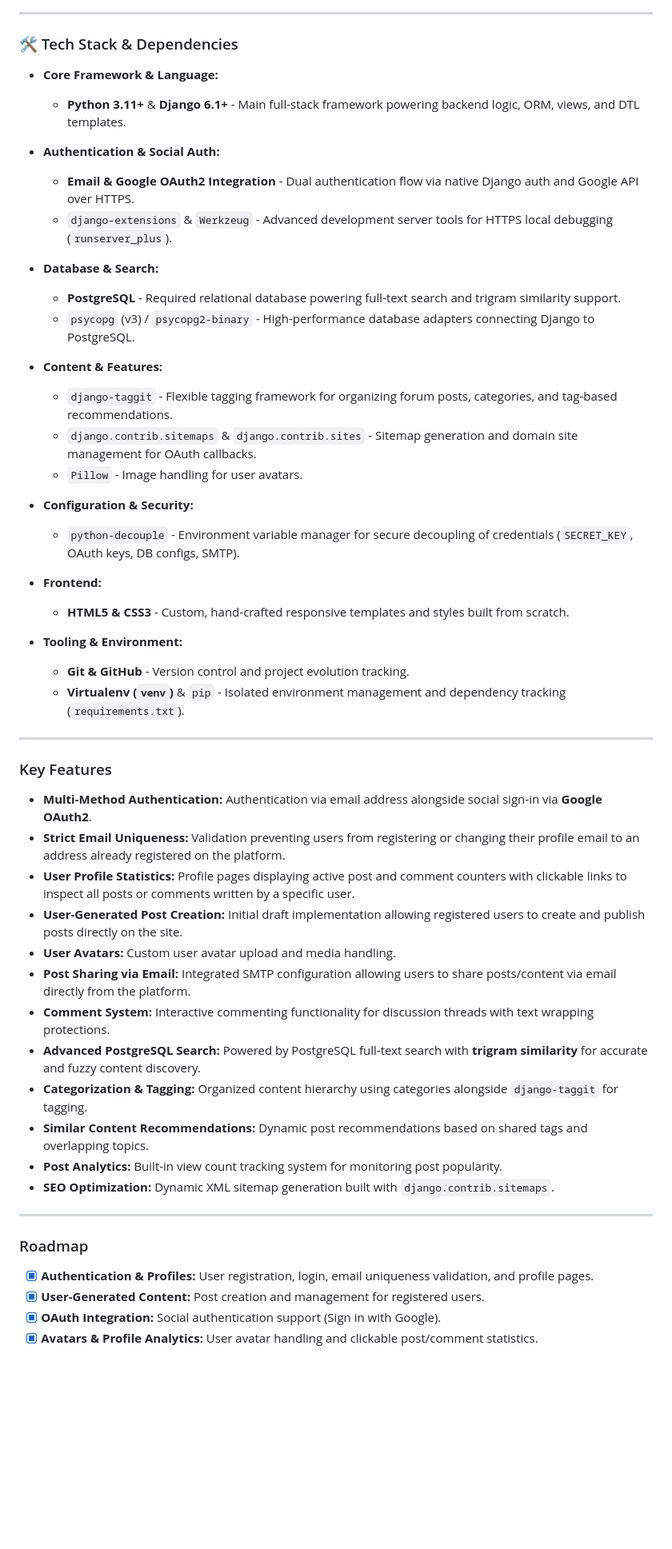
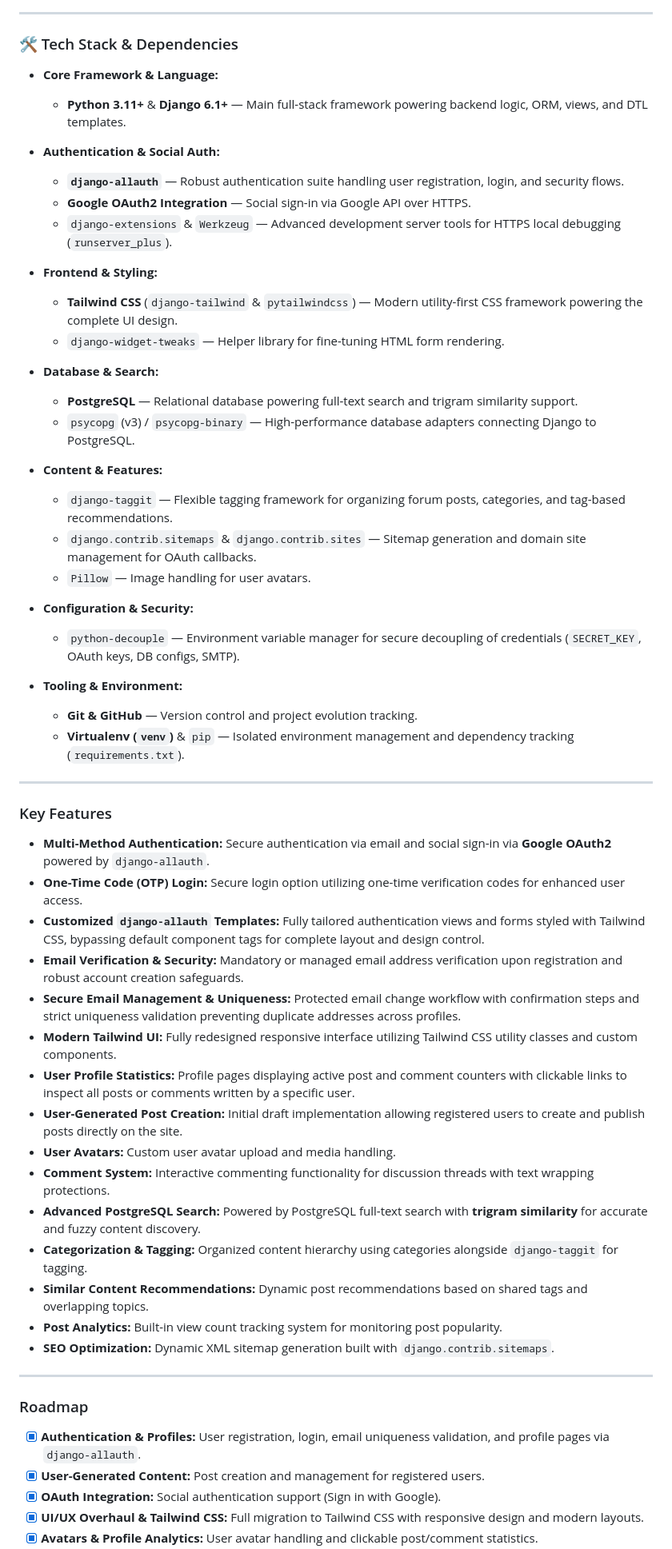
Before and after one commit to x90q/eco_libra, a Markdown page: README.md, the part around one of its changes. Shown at 80% size. Drawn GitHub-style; blank space fills up the shorter version.

```diff
--- a/README.md
+++ b/README.md
@@ -32,54 +32,59 @@ It serves as a transparent build log showcasing a hands-on, full-stack approach
 
 ### 🛠 Tech Stack & Dependencies
 
-* **Core Framework & Language:**
-  * **Python 3.11+** & **Django 6.1+** - Main full-stack framework powering backend logic, ORM, views, and DTL templates.
+- **Core Framework & Language:**
+  * **Python 3.11+** & **Django 6.1+** — Main full-stack framework powering backend logic, ORM, views, and DTL templates.
 
-* **Authentication & Social Auth:**
-  * **Email & Google OAuth2 Integration** - Dual authentication flow via native Django auth and Google API over HTTPS.
-  * `django-extensions` & `Werkzeug` - Advanced development server tools for HTTPS local debugging (`runserver_plus`).
+- **Authentication & Social Auth:**
+  * **`django-allauth`** — Robust authentication suite handling user registration, login, and security flows.
+  * **Google OAuth2 Integration** — Social sign-in via Google API over HTTPS.
+  * `django-extensions` & `Werkzeug` — Advanced development server tools for HTTPS local debugging (`runserver_plus`).
 
-* **Database & Search:**
-  * **PostgreSQL** - Required relational database powering full-text search and trigram similarity support.
-  * `psycopg` (v3) / `psycopg2-binary` - High-performance database adapters connecting Django to PostgreSQL.
+- **Frontend & Styling:**
+  * **Tailwind CSS** (`django-tailwind` & `pytailwindcss`) — Modern utility-first CSS framework powering the complete UI design.
+  * `django-widget-tweaks` — Helper library for fine-tuning HTML form rendering.
 
-* **Content & Features:**
-  * `django-taggit` - Flexible tagging framework for organizing forum posts, categories, and tag-based recommendations.
-  * `django.contrib.sitemaps` & `django.contrib.sites` - Sitemap generation and domain site management for OAuth callbacks.
-  * `Pillow` - Image handling for user avatars.
+- **Database & Search:**
+  * **PostgreSQL** — Relational database powering full-text search and trigram similarity support.
+  * `psycopg` (v3) / `psycopg-binary` — High-performance database adapters connecting Django to PostgreSQL.
 
-* **Configuration & Security:**
-  * `python-decouple` - Environment variable manager for secure decoupling of credentials (`SECRET_KEY`, OAuth keys, DB configs, SMTP).
+- **Content & Features:**
+  * `django-taggit` — Flexible tagging framework for organizing forum posts, categories, and tag-based recommendations.
+  * `django.contrib.sitemaps` & `django.contrib.sites` — Sitemap generation and domain site management for OAuth callbacks.
+  * `Pillow` — Image handling for user avatars.
 
-* **Frontend:**
-  * **HTML5 & CSS3** - Custom, hand-crafted responsive templates and styles built from scratch.
+- **Configuration & Security:**
+  * `python-decouple` — Environment variable manager for secure decoupling of credentials (`SECRET_KEY`, OAuth keys, DB configs, SMTP).
 
-* **Tooling & Environment:**
-  * **Git & GitHub** - Version control and project evolution tracking.
-  * **Virtualenv (`venv`)** & `pip` - Isolated environment management and dependency tracking (`requirements.txt`).
+- **Tooling & Environment:**
+  * **Git & GitHub** — Version control and project evolution tracking.
+  * **Virtualenv (`venv`)** & `pip` — Isolated environment management and dependency tracking (`requirements.txt`).
 
 ---
-
 ### Key Features
 
-* **Multi-Method Authentication:** Authentication via email address alongside social sign-in via **Google OAuth2**.
-* **Strict Email Uniqueness:** Validation preventing users from registering or changing their profile email to an address already registered on the platform.
-* **User Profile Statistics:** Profile pages displaying active post and comment counters with clickable links to inspect all posts or comments written by a specific user.
-* **User-Generated Post Creation:** Initial draft implementation allowing registered users to create and publish posts directly on the site.
-* **User Avatars:** Custom user avatar upload and media handling.
-* **Post Sharing via Email:** Integrated SMTP configuration allowing users to share posts/content via email directly from the platform.
-* **Comment System:** Interactive commenting functionality for discussion threads with text wrapping protections.
-* **Advanced PostgreSQL Search:** Powered by PostgreSQL full-text search with **trigram similarity** for accurate and fuzzy content discovery.
-* **Categorization & Tagging:** Organized content hierarchy using categories alongside `django-taggit` for tagging.
-* **Similar Content Recommendations:** Dynamic post recommendations based on shared tags and overlapping topics.
-* **Post Analytics:** Built-in view count tracking system for monitoring post popularity.
-* **SEO Optimization:** Dynamic XML sitemap generation built with `django.contrib.sitemaps`.
+- **Multi-Method Authentication:** Secure authentication via email and social sign-in via **Google OAuth2** powered by `django-allauth`.
+- **One-Time Code (OTP) Login:** Secure login option utilizing one-time verification codes for enhanced user access.
+- **Customized `django-allauth` Templates:** Fully tailored authentication views and forms styled with Tailwind CSS, bypassing default component tags for complete layout and design control.
+- **Email Verification & Security:** Mandatory or managed email address verification upon registration and robust account creation safeguards.
+- **Secure Email Management & Uniqueness:** Protected email change workflow with confirmation steps and strict uniqueness validation preventing duplicate addresses across profiles.
+- **Modern Tailwind UI:** Fully redesigned responsive interface utilizing Tailwind CSS utility classes and custom components.
+- **User Profile Statistics:** Profile pages displaying active post and comment counters with clickable links to inspect all posts or comments written by a specific user.
+- **User-Generated Post Creation:** Initial draft implementation allowing registered users to create and publish posts directly on the site.
+- **User Avatars:** Custom user avatar upload and media handling.
+- **Comment System:** Interactive commenting functionality for discussion threads with text wrapping protections.
+- **Advanced PostgreSQL Search:** Powered by PostgreSQL full-text search with **trigram similarity** for accurate and fuzzy content discovery.
+- **Categorization & Tagging:** Organized content hierarchy using categories alongside `django-taggit` for tagging.
+- **Similar Content Recommendations:** Dynamic post recommendations based on shared tags and overlapping topics.
+- **Post Analytics:** Built-in view count tracking system for monitoring post popularity.
+- **SEO Optimization:** Dynamic XML sitemap generation built with `django.contrib.sitemaps`.
 
 ---
 
 ### Roadmap
 
-- [x] **Authentication & Profiles:** User registration, login, email uniqueness validation, and profile pages.
+- [x] **Authentication & Profiles:** User registration, login, email uniqueness validation, and profile pages via `django-allauth`.
 - [x] **User-Generated Content:** Post creation and management for registered users.
 - [x] **OAuth Integration:** Social authentication support (Sign in with Google).
+- [x] **UI/UX Overhaul & Tailwind CSS:** Full migration to Tailwind CSS with responsive design and modern layouts.
 - [x] **Avatars & Profile Analytics:** User avatar handling and clickable post/comment statistics.
```
Also changed, not shown: other parts of README.md (+35 -23 lines).
